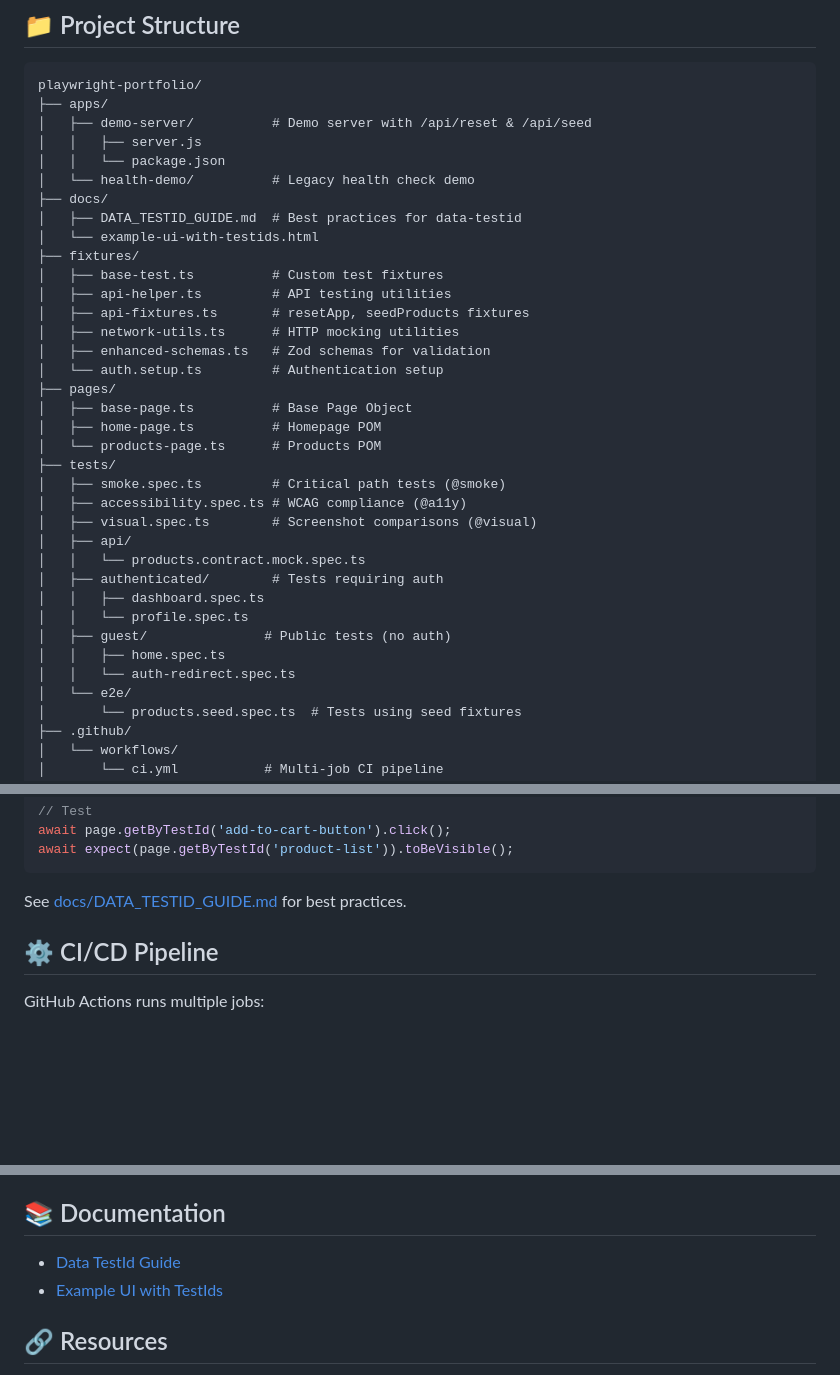
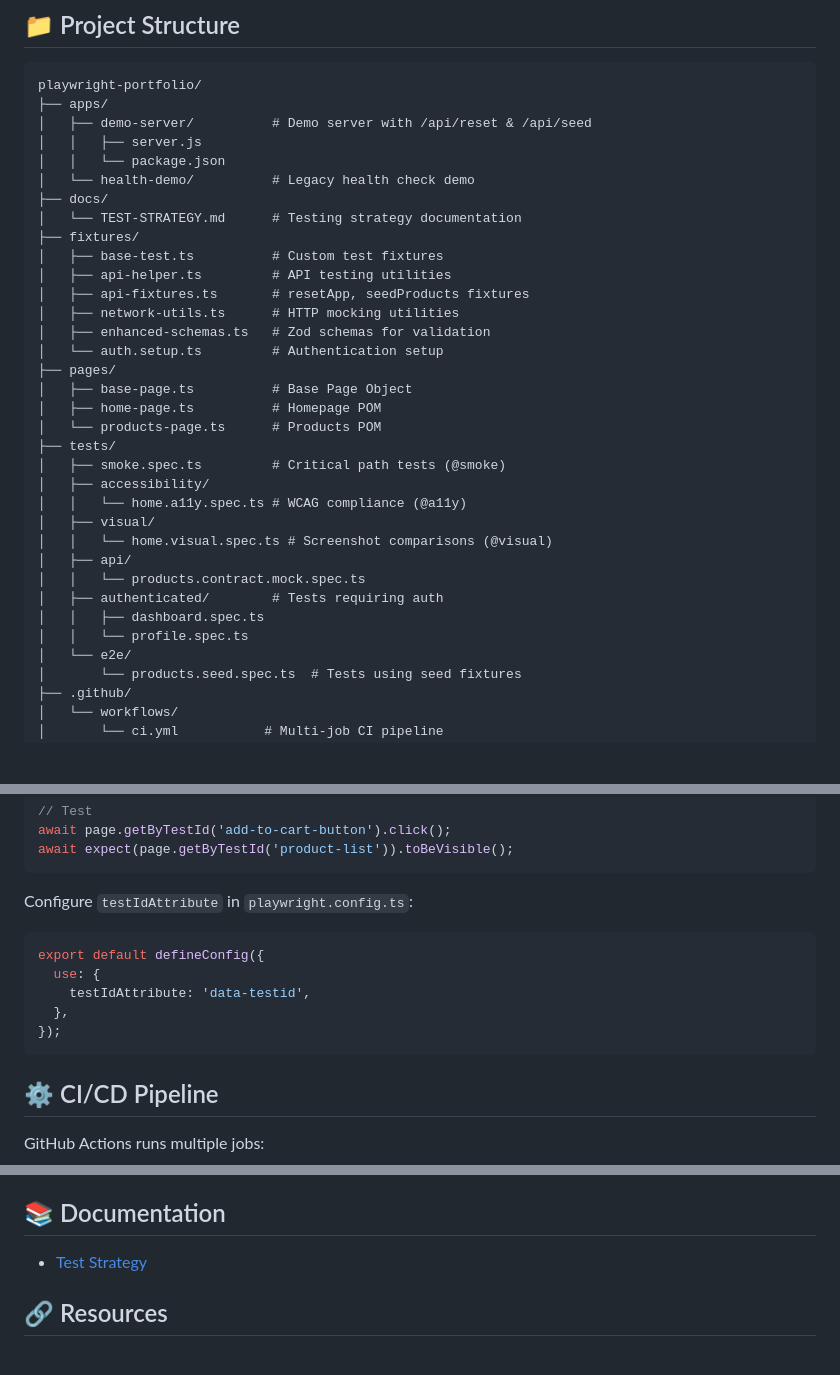
Before and after one commit to diegocantoralp/playwright-automation, a Markdown page: README.md, 3 parts joined by grey strips. Drawn GitHub-style; blank space fills up the shorter version.

Commit message:
feat(doc): Updated README.md with new features

````diff
--- a/README.md
+++ b/README.md
@@ -36,8 +36,7 @@ playwright-portfolio/
 │   │   └── package.json
 │   └── health-demo/          # Legacy health check demo
 ├── docs/
-│   ├── DATA_TESTID_GUIDE.md  # Best practices for data-testid
-│   └── example-ui-with-testids.html
+│   └── TEST-STRATEGY.md      # Testing strategy documentation
 ├── fixtures/
 │   ├── base-test.ts          # Custom test fixtures
 │   ├── api-helper.ts         # API testing utilities
@@ -51,16 +50,15 @@ playwright-portfolio/
 │   └── products-page.ts      # Products POM
 ├── tests/
 │   ├── smoke.spec.ts         # Critical path tests (@smoke)
-│   ├── accessibility.spec.ts # WCAG compliance (@a11y)
-│   ├── visual.spec.ts        # Screenshot comparisons (@visual)
+│   ├── accessibility/
+│   │   └── home.a11y.spec.ts # WCAG compliance (@a11y)
+│   ├── visual/
+│   │   └── home.visual.spec.ts # Screenshot comparisons (@visual)
 │   ├── api/
 │   │   └── products.contract.mock.spec.ts
 │   ├── authenticated/        # Tests requiring auth
 │   │   ├── dashboard.spec.ts
 │   │   └── profile.spec.ts
-│   ├── guest/               # Public tests (no auth)
-│   │   ├── home.spec.ts
-│   │   └── auth-redirect.spec.ts
 │   └── e2e/
 │       └── products.seed.spec.ts  # Tests using seed fixtures
 ├── .github/
@@ -202,7 +200,14 @@ await page.getByTestId('add-to-cart-button').click();
 await expect(page.getByTestId('product-list')).toBeVisible();
 ```
 
-See [docs/DATA_TESTID_GUIDE.md](./docs/DATA_TESTID_GUIDE.md) for best practices.
+Configure `testIdAttribute` in `playwright.config.ts`:
+```typescript
+export default defineConfig({
+  use: {
+    testIdAttribute: 'data-testid',
+  },
+});
+```
 
 ## ⚙️ CI/CD Pipeline
 
@@ -248,8 +253,7 @@ Configuration in CI:
 
 ## 📚 Documentation
 
-- [Data TestId Guide](./playwright-portfolio/docs/DATA_TESTID_GUIDE.md)
-- [Example UI with TestIds](./playwright-portfolio/docs/example-ui-with-testids.html)
+- [Test Strategy](./playwright-portfolio/docs/TEST-STRATEGY.md)
 
 ## 🔗 Resources
 
````
